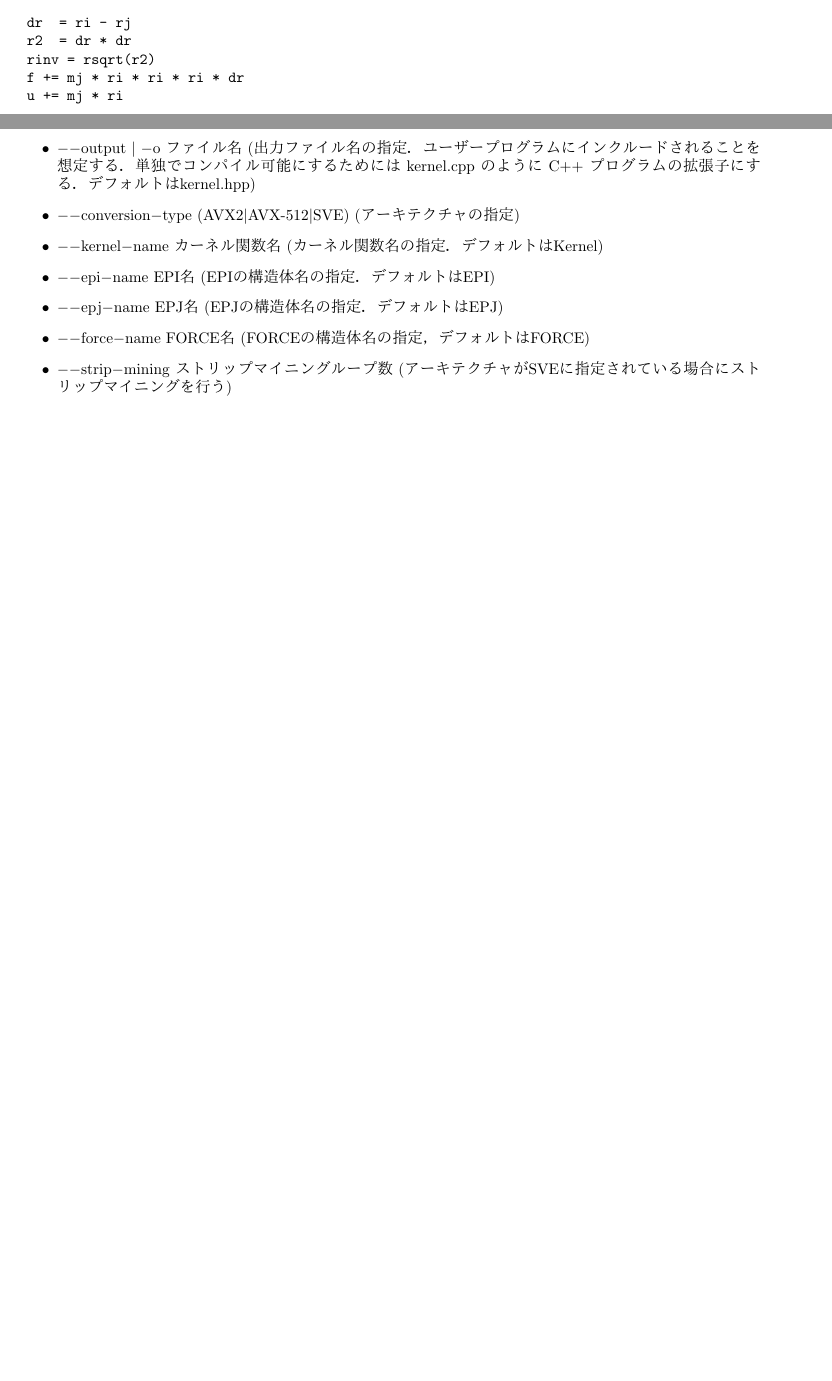
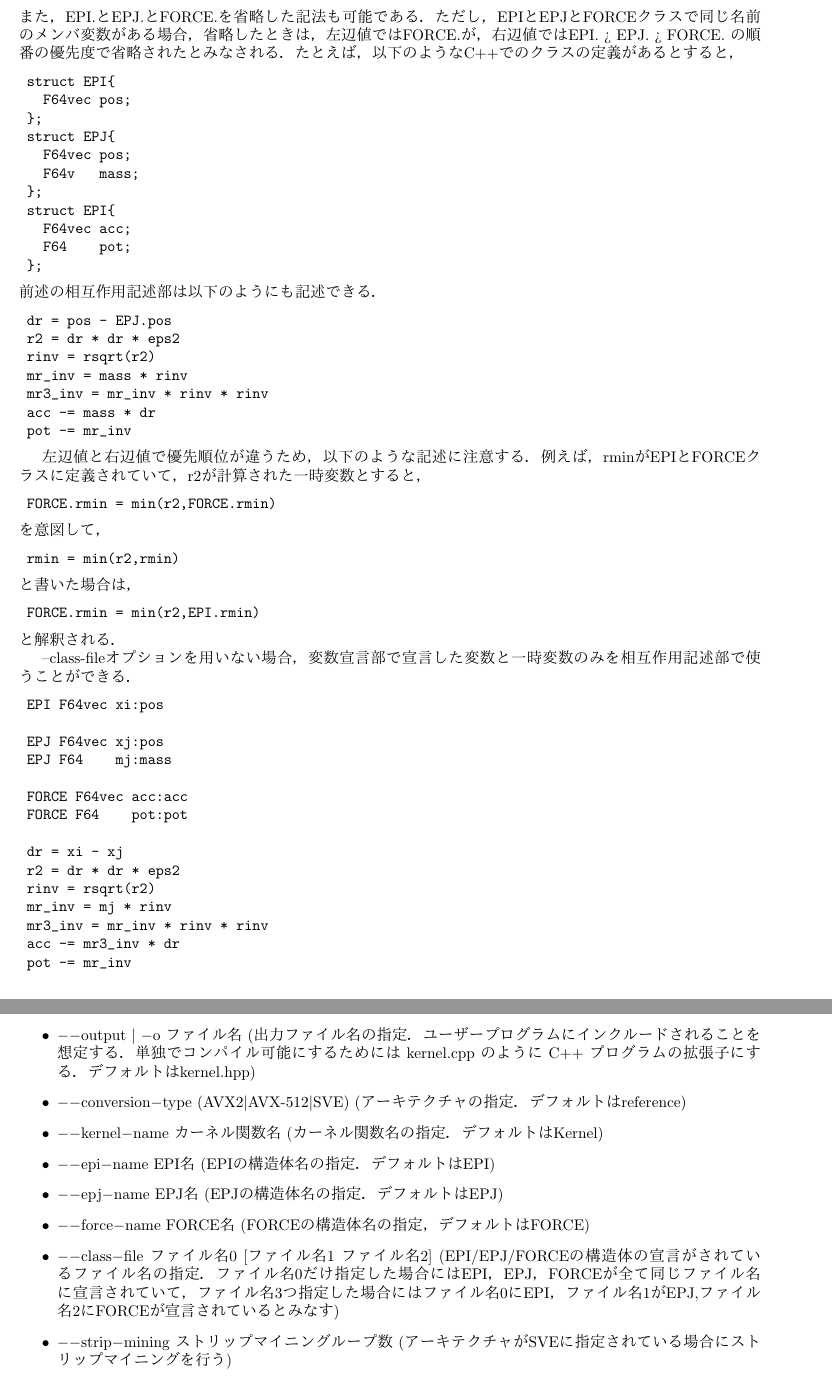
Before and after one commit to FDPS/PIKG, a LaTeX document (doc/kernel_generator_spec.tex): two parts of pages 8 and 9 of 10 before the commit and two parts of pages 9 and 10 of 12 after it, joined at a grey line, cut at the place of the change, the shorter picture padded with empty space. Compiled offline with pdfLaTeX.

Commit message:
modify doc for new grammer

```diff
--- a/doc/kernel_generator_spec.tex
+++ b/doc/kernel_generator_spec.tex
@@ -271,13 +273,79 @@ EPI，EPJ，FORCEの変数宣言はC++のクラスの宣言と型やメンバ変
 型推論されるので，特に宣言なく使用できる．
 
 \subsection{相互作用関数記述部} \label{subsec:kernel}
-相互作用関数記述部では，以下のような記述が可能である．
+相互作用関数記述部では，EPI，EPJ，FORCEクラスの変数および一時変数を使ってFORCEクラスの変数に相互作用計算で求めたい値をアキュムレートしていくように記述を行う．
+
+後述の--class-fileオプションを使う場合は，変数宣言部で宣言した変数名以外に，実際のEPI，EPJ，FORCEクラスのメンバ変数名を使ってEPI.posやEPJ.massのようにメンバ変数を使うことができる．下記の例では，EPJ.massとmjは等価である．
 \begin{verbatim}
-	dr  = ri - rj
-	r2  = dr * dr
+	EPJ F64 mj:mass
+	F64 eps2
+
+	dr = EPI.pos - EPJ.pos
+	r2 = dr * dr * eps2
 	rinv = rsqrt(r2)
-	f += mj * ri * ri * ri * dr
-	u += mj * ri
+	mr_inv = mj * rinv
+	mr3_inv = mr_inv * rinv * rinv
+	FORCE.acc -= mr3_inv * dr
+	FORCE.pot -= mr_inv
+\end{verbatim}
+また，EPI.とEPJ.とFORCE.を省略した記法も可能である．ただし，EPIとEPJとFORCEクラスで同じ名前のメンバ変数がある場合，省略したときは，左辺値ではFORCE.が，右辺値ではEPI. > EPJ. > FORCE. の順番の優先度で省略されたとみなされる．
+たとえば，以下のようなC++でのクラスの定義があるとすると，
+\begin{verbatim}
+	struct EPI{
+	  F64vec pos;
+	};
+	struct EPJ{
+	  F64vec pos;
+	  F64v   mass;
+	};
+	struct EPI{
+	  F64vec acc;
+	  F64    pot;
+	};
+\end{verbatim}
+前述の相互作用記述部は以下のようにも記述できる．
+\begin{verbatim}
+	dr = pos - EPJ.pos
+	r2 = dr * dr * eps2
+	rinv = rsqrt(r2)
+	mr_inv = mass * rinv
+	mr3_inv = mr_inv * rinv * rinv
+	acc -= mass * dr
+	pot -= mr_inv
+\end{verbatim}
+
+左辺値と右辺値で優先順位が違うため，以下のような記述に注意する．
+例えば，rminがEPIとFORCEクラスに定義されていて，r2が計算された一時変数とすると，
+\begin{verbatim}
+	FORCE.rmin = min(r2,FORCE.rmin)
+\end{verbatim}
+を意図して，
+\begin{verbatim}
+	rmin = min(r2,rmin)
+\end{verbatim}
+と書いた場合は，
+\begin{verbatim}
+	FORCE.rmin = min(r2,EPI.rmin)
+\end{verbatim}
+と解釈される．
+
+--class-fileオプションを用いない場合，変数宣言部で宣言した変数と一時変数のみを相互作用記述部で使うことができる．
+\begin{verbatim}
+	EPI F64vec xi:pos
+
+	EPJ F64vec xj:pos
+	EPJ F64    mj:mass
+
+	FORCE F64vec acc:acc
+	FORCE F64    pot:pot
+
+	dr = xi - xj
+	r2 = dr * dr * eps2
+	rinv = rsqrt(r2)
+	mr_inv = mj * rinv
+	mr3_inv = mr_inv * rinv * rinv
+	acc -= mr3_inv * dr
+	pot -= mr_inv
 \end{verbatim}
 
 相互作用関数記述部では，これまでに型を指定して宣言された変数をもとに型推論が行われるため，
@@ -311,11 +381,16 @@ $(PIKG)/bin/pikg [options]
   \begin{itemize}
    \item $--$input $|$ $-$i ファイル名 (入力ファイル名の指定)
+  \end{itemize}
+
+   省略可能オプション:
+    \begin{itemize}
    \item $--$output $|$ $-$o  ファイル名 (出力ファイル名の指定．ユーザープログラムにインクルードされることを想定する．単独でコンパイル可能にするためには kernel.cpp のように C++ プログラムの拡張子にする．デフォルトはkernel.hpp)
-   \item $--$conversion$-$type (AVX2$|$AVX-512$|$SVE) (アーキテクチャの指定)
+   \item $--$conversion$-$type (AVX2$|$AVX-512$|$SVE) (アーキテクチャの指定．デフォルトはreference)
    \item $--$kernel$-$name カーネル関数名 (カーネル関数名の指定．デフォルトはKernel)
    \item $--$epi$-$name EPI名 (EPIの構造体名の指定．デフォルトはEPI)
    \item $--$epj$-$name EPJ名 (EPJの構造体名の指定．デフォルトはEPJ)
    \item $--$force$-$name FORCE名 (FORCEの構造体名の指定，デフォルトはFORCE)
+   \item $--$class$-$file ファイル名0 [ファイル名1 ファイル名2] (EPI/EPJ/FORCEの構造体の宣言がされているファイル名の指定．ファイル名0だけ指定した場合にはEPI，EPJ，FORCEが全て同じファイル名に宣言されていて，ファイル名3つ指定した場合にはファイル名0にEPI，ファイル名1がEPJ,ファイル名2にFORCEが宣言されているとみなす)
    \item $--$strip$-$mining ストリップマイニングループ数 (アーキテクチャがSVEに指定されている場合にストリップマイニングを行う)
    \item $--$unroll アンロール段数 ($--$strip$-$mining指定時に最内ループをアンロールする段数を指定，デフォルトは1．DSL内にunrollのプラグマが現れるとそれ以降はプラグまで指定されたアンロール段数が使われる)
    \item $--$multiwalk (FDPSにおけるMultiwalk向けにカーネルを生成する場合に指定，現状利用不可)
@@ -326,5 +401,5 @@ $(PIKG)/bin/pikg [options]
    \item $--$initializer$-$name イニシャライザ名 (--c-interfaceオプションが有効なときに，C言語において相互作用カーネルのファンクタのメンバ関数を初期化するための関数名を指定．デフォルトは--kernel-nameで指定されるカーネル名+"\_initalize")
-  \end{itemize}
+    \end{itemize}
   $--$strip$-$mining及び$--$unrollは将来的に廃止される予定であるが，現状ARM SVE向けの最適化には指定が必要なので公開する．
   現状，最適なARM SVEカーネルを生成するためには，DSL内の適切な箇所にunroll及び，loop\_fission\_pointのプラグマを挿入する必要がある．
 
```
Also changed, not shown: doc/kernel_generator_spec.pdf, doc/kernel_generator_spec.tex (14 more changed lines).
